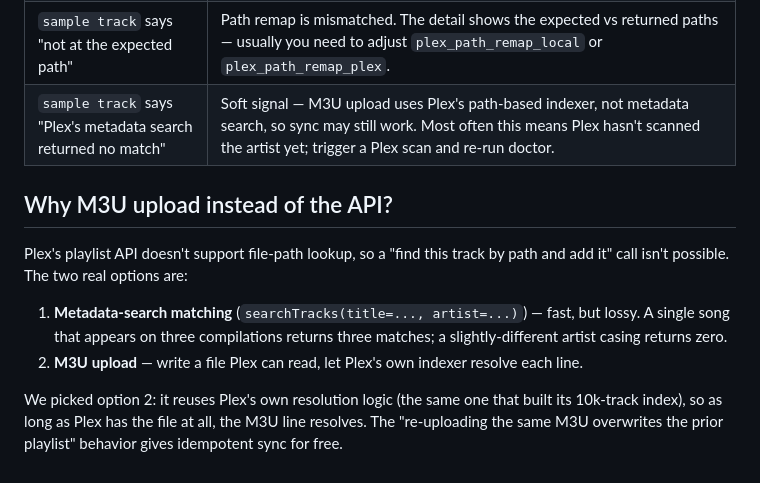
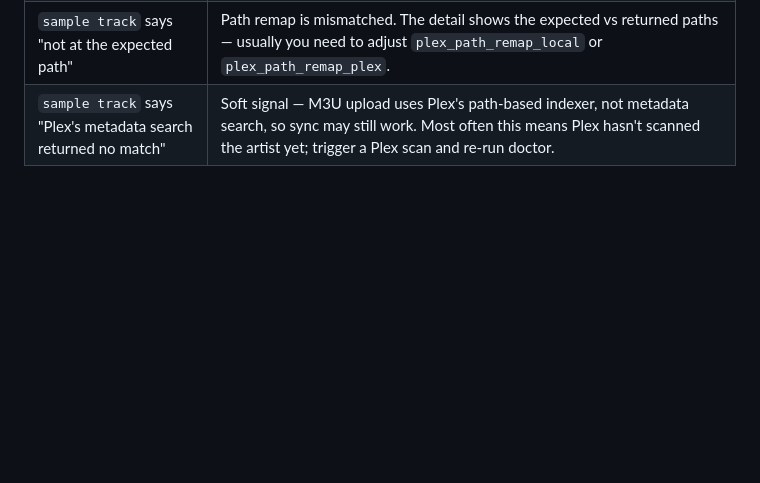
Before and after one commit to pdugan20/clickwheel, a Markdown page: docs/plex.md, the part around the change. Rendered like a GitHub page; blank space fills up the shorter version.

Commit message:
docs(plex): drop design-rationale section (#16)
Removes the "Why M3U upload instead of the API?" section from
docs/plex.md. The doc's audience is users configuring their Plex
server, not contributors auditing the architecture. The rationale
already lives where it's useful — the `clickwheel/plex.py` module
docstring (for contributors) and the PR #12 description (for the
durable design record).

Co-authored-by: Claude Opus 4.7 (1M context) <noreply@anthropic.com>

```diff
--- a/docs/plex.md
+++ b/docs/plex.md
@@ -120,12 +120,3 @@ When using clickwheel through its MCP server (Claude Desktop, Claude Code, etc.)
 | `music section`                                                | `plex_library_name` doesn't match any section. The detail line lists available music sections — pick one.                                                                                              |
 | `sample track` says "not at the expected path"                 | Path remap is mismatched. The detail shows the expected vs returned paths — usually you need to adjust `plex_path_remap_local` or `plex_path_remap_plex`.                                              |
 | `sample track` says "Plex's metadata search returned no match" | Soft signal — M3U upload uses Plex's path-based indexer, not metadata search, so sync may still work. Most often this means Plex hasn't scanned the artist yet; trigger a Plex scan and re-run doctor. |
-
-## Why M3U upload instead of the API?
-
-Plex's playlist API doesn't support file-path lookup, so a "find this track by path and add it" call isn't possible. The two real options are:
-
-1. **Metadata-search matching** (`searchTracks(title=..., artist=...)`) — fast, but lossy. A single song that appears on three compilations returns three matches; a slightly-different artist casing returns zero.
-2. **M3U upload** — write a file Plex can read, let Plex's own indexer resolve each line.
-
-We picked option 2: it reuses Plex's own resolution logic (the same one that built its 10k-track index), so as long as Plex has the file at all, the M3U line resolves. The "re-uploading the same M3U overwrites the prior playlist" behavior gives idempotent sync for free.
```
